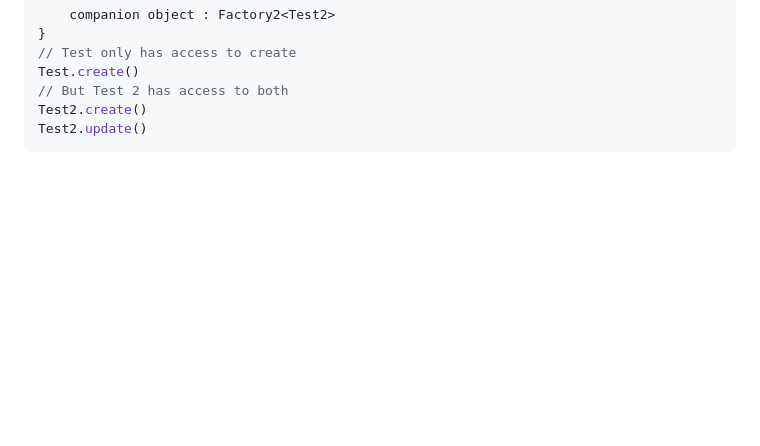
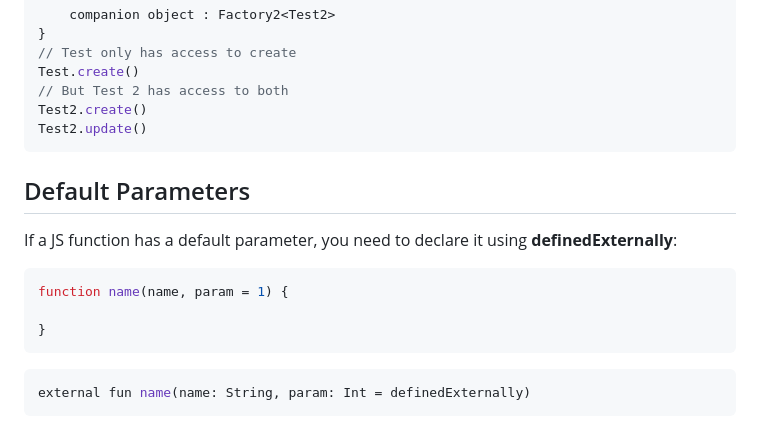
Before and after one commit to BernhardPosselt/foundryvtt-kotlin, a Markdown page: Kotlin JS Primer.md, the part around the change. Rendered like a GitHub page; blank space fills up the shorter version.

Commit message:
add defined externally docs

````diff
--- a/Kotlin JS Primer.md
+++ b/Kotlin JS Primer.md
@@ -207,3 +207,17 @@ Test.create()
 Test2.create()
 Test2.update()
 ```
+
+## Default Parameters
+
+If a JS function has a default parameter, you need to declare it using **definedExternally**:
+
+```js
+function name(name, param = 1) {
+
+}
+```
+
+```kt
+external fun name(name: String, param: Int = definedExternally)
+```
````
